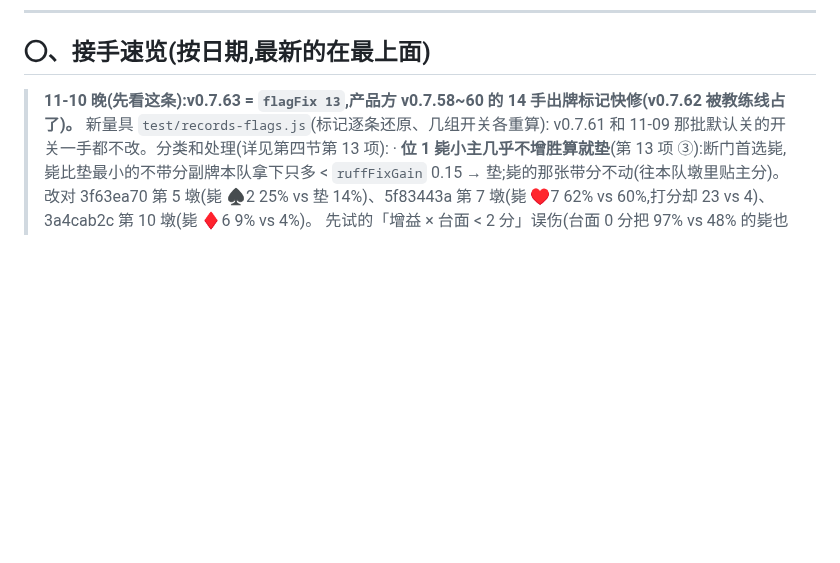
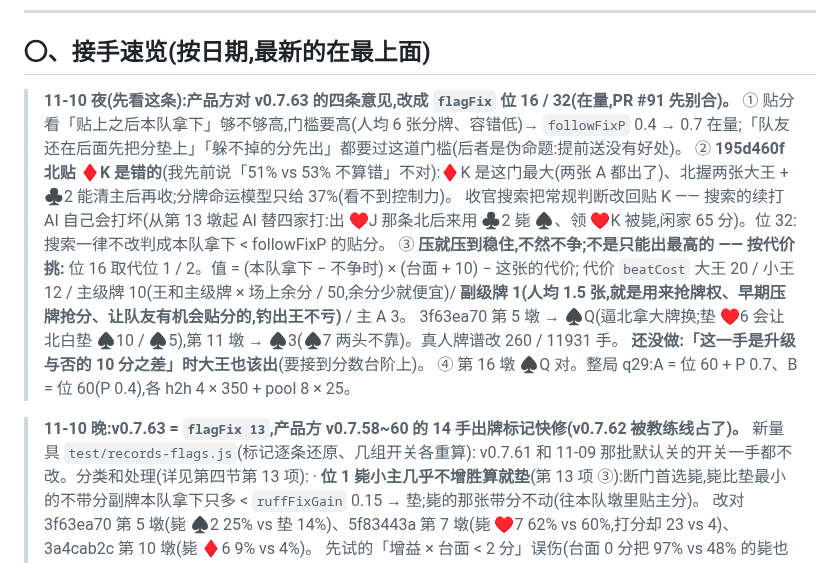
Before and after one commit to ChannonTian/80fen, a Markdown page: docs/notes/ai-progress.md, the part around the change. Drawn GitHub-style; blank space fills up the shorter version.

Commit message:
ai-progress:产品方四条意见、位 16 / 32
Co-Authored-By: Claude Opus 5.5 <noreply@anthropic.com>
Claude-Session: https://claude.ai/code/session_01R3moMxwa2pKhrpckdwppPu

```diff
--- a/docs/notes/ai-progress.md
+++ b/docs/notes/ai-progress.md
@@ -8,7 +8,17 @@
 
 ## 〇、接手速览(按日期,最新的在最上面)
 
-> **11-10 晚(先看这条):v0.7.63 = `flagFix 13`,产品方 v0.7.58~60 的 14 手出牌标记快修(v0.7.62 被教练线占了)。** 新量具 `test/records-flags.js`(标记逐条还原、几组开关各重算):
+> **11-10 夜(先看这条):产品方对 v0.7.63 的四条意见,改成 `flagFix` 位 16 / 32(在量,PR #91 先别合)。**
+> ① 贴分看「贴上之后本队拿下」够不够高,门槛要高(人均 6 张分牌、容错低)→ `followFixP` 0.4 → 0.7 在量;「队友还在后面先把分垫上」「躲不掉的分先出」都要过这道门槛(后者是伪命题:提前送没有好处)。
+> ② **195d460f 北贴 ♦K 是错的**(我先前说「51% vs 53% 不算错」不对):♦K 是这门最大(两张 A 都出了)、北握两张大王 + ♣2 能清主后再收;分牌命运模型只给 37%(看不到控制力)。
+>    收官搜索把常规判断改回贴 K —— 搜索的续打 AI 自己会打坏(从第 13 墩起 AI 替四家打:出 ♥J 那条北后来用 ♣2 毙 ♠、领 ♥K 被毙,闲家 65 分)。位 32:搜索一律不改判成本队拿下 < followFixP 的贴分。
+> ③ **压就压到稳住,不然不争;不是只能出最高的 —— 按代价挑:** 位 16 取代位 1 / 2。值 = (本队拿下 − 不争时) × (台面 + 10) − 这张的代价;
+>    代价 `beatCost` 大王 20 / 小王 12 / 主级牌 10(王和主级牌 × 场上余分 / 50,余分少就便宜)/ **副级牌 1(人均 1.5 张,就是用来抢牌权、早期压牌抢分、让队友有机会贴分的,钓出王不亏)** / 主 A 3。
+>    3f63ea70 第 5 墩 → ♠Q(逼北拿大牌换;垫 ♥6 会让北白垫 ♠10 / ♠5),第 11 墩 → ♠3(♠7 两头不靠)。真人牌谱改 260 / 11931 手。
+>    **还没做:「这一手是升级与否的 10 分之差」时大王也该出**(要接到分数台阶上)。
+> ④ 第 16 墩 ♠Q 对。整局 q29:A = 位 60 + P 0.7、B = 位 60(P 0.4),各 h2h 4 × 350 + pool 8 × 25。
+
+> **11-10 晚:v0.7.63 = `flagFix 13`,产品方 v0.7.58~60 的 14 手出牌标记快修(v0.7.62 被教练线占了)。** 新量具 `test/records-flags.js`(标记逐条还原、几组开关各重算):
 > v0.7.61 和 11-09 那批默认关的开关一手都不改。分类和处理(详见第四节第 13 项):
 > · **位 1 毙小主几乎不增胜算就垫**(第 13 项 ③):断门首选毙,毙比垫最小的不带分副牌本队拿下只多 < `ruffFixGain` 0.15 → 垫;毙的那张带分不动(往本队墩里贴主分)。
 >   改对 3f63ea70 第 5 墩(毙 ♠2 25% vs 垫 14%)、5f83443a 第 7 墩(毙 ♥7 62% vs 60%,打分却 23 vs 4)、3a4cab2c 第 10 墩(毙 ♦6 9% vs 4%)。
```
